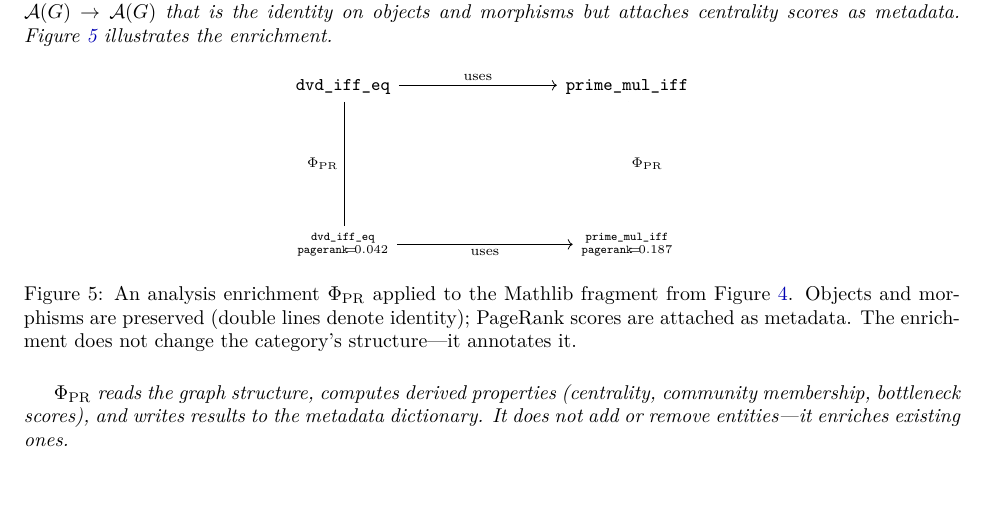
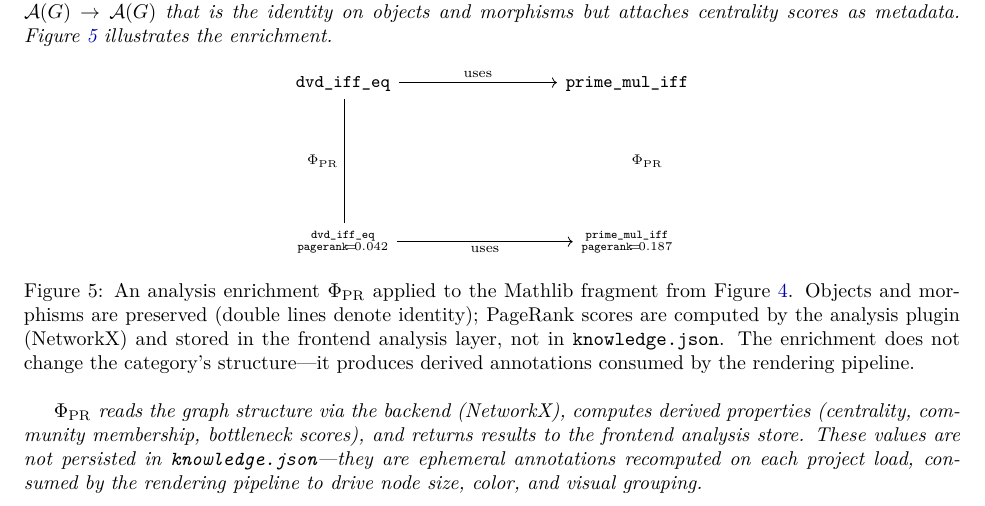
Before and after one commit to MathNetwork/Astrolabe, a LaTeX paper (paper/main.tex, which reads paper/sections/data-model.tex): part of page 9 of 21, cut so that both start at the same text. Compiled offline with pdfLaTeX.

Commit message:
Fix analysis enrichment description: ephemeral annotations, not metadata
PageRank scores are computed by NetworkX backend, stored in frontend
analysis store (memory), not persisted to knowledge.json. Consumed
by rendering pipeline for node size/color mapping.

Co-Authored-By: Claude Opus 4.6 (1M context) <noreply@anthropic.com>

```diff
--- a/paper/sections/data-model.tex
+++ b/paper/sections/data-model.tex
@@ -144,11 +144,11 @@ A PageRank analysis plugin implements an endofunctor $\Phi_{\mathrm{PR}}: \mathc
   |[font=\small]| {\substack{\texttt{dvd\_iff\_eq} \\ \texttt{pagerank}\!=\!0.042}} \arrow[r, "\text{\scriptsize uses}"']
     & |[font=\small]| {\substack{\texttt{prime\_mul\_iff} \\ \texttt{pagerank}\!=\!0.187}}
 \end{tikzcd}
-\caption{An analysis enrichment $\Phi_{\mathrm{PR}}$ applied to the Mathlib fragment from Figure~\ref{fig:import-functor}. Objects and morphisms are preserved (double lines denote identity); PageRank scores are attached as metadata. The enrichment does not change the category's structure---it annotates it.}
+\caption{An analysis enrichment $\Phi_{\mathrm{PR}}$ applied to the Mathlib fragment from Figure~\ref{fig:import-functor}. Objects and morphisms are preserved (double lines denote identity); PageRank scores are computed by the analysis plugin (NetworkX) and stored in the frontend analysis layer, not in \texttt{knowledge.json}. The enrichment does not change the category's structure---it produces derived annotations consumed by the rendering pipeline.}
 \label{fig:analysis-enrichment}
 \end{figure}
 
-$\Phi_{\mathrm{PR}}$ reads the graph structure, computes derived properties (centrality, community membership, bottleneck scores), and writes results to the metadata dictionary. It does not add or remove entities---it enriches existing ones.
+$\Phi_{\mathrm{PR}}$ reads the graph structure via the backend (NetworkX), computes derived properties (centrality, community membership, bottleneck scores), and returns results to the frontend analysis store. These values are not persisted in \texttt{knowledge.json}---they are ephemeral annotations recomputed on each project load, consumed by the rendering pipeline to drive node size, color, and visual grouping.
 \end{example}
 
 
```
